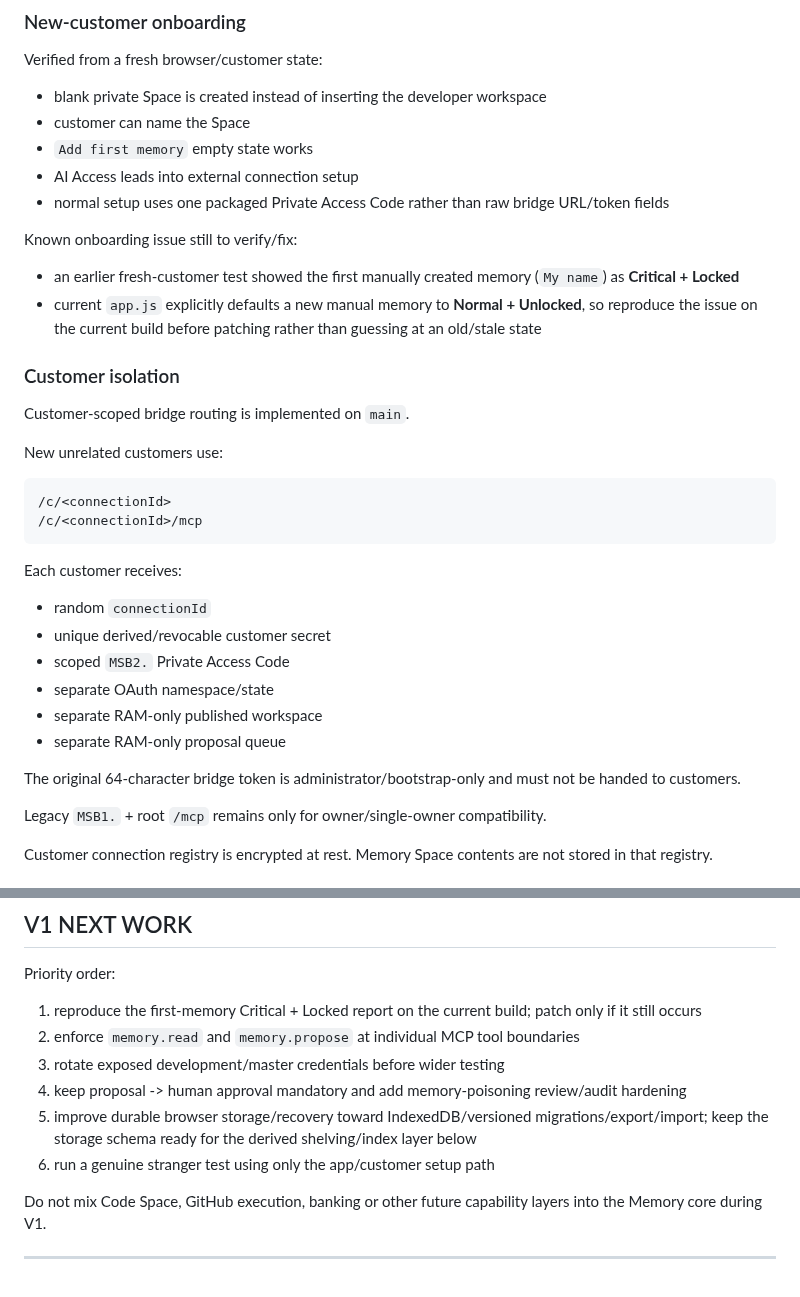
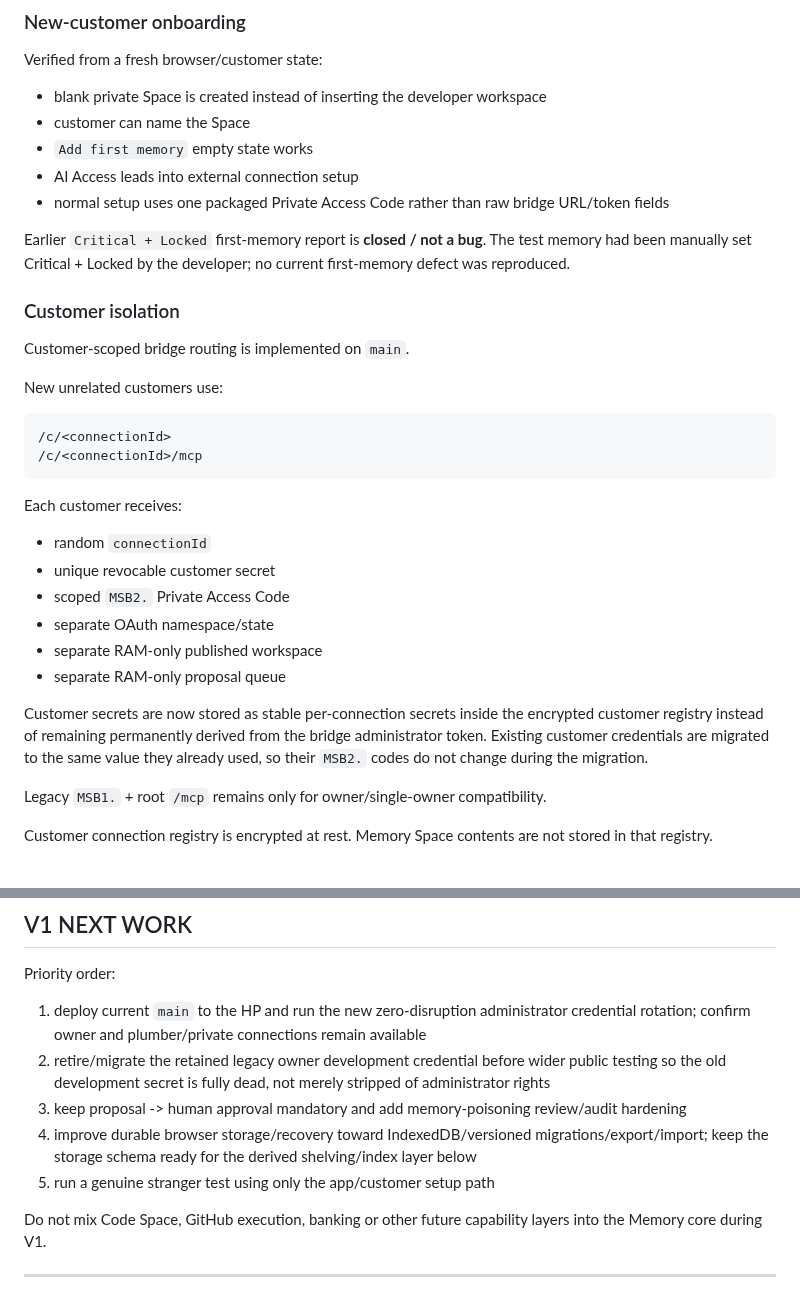
Before and after one commit to 999nike/memory-app, a Markdown page: V1_LEDGER.md, 2 parts joined by grey strips. GitHub-like rendering.

```diff
--- a/V1_LEDGER.md
+++ b/V1_LEDGER.md
@@ -49,10 +49,7 @@ Verified from a fresh browser/customer state:
 - AI Access leads into external connection setup
 - normal setup uses one packaged Private Access Code rather than raw bridge URL/token fields
 
-Known onboarding issue still to verify/fix:
-
-- an earlier fresh-customer test showed the first manually created memory (`My name`) as **Critical + Locked**
-- current `app.js` explicitly defaults a new manual memory to **Normal + Unlocked**, so reproduce the issue on the current build before patching rather than guessing at an old/stale state
+Earlier `Critical + Locked` first-memory report is **closed / not a bug**. The test memory had been manually set Critical + Locked by the developer; no current first-memory defect was reproduced.
 
 ### Customer isolation
 
@@ -68,13 +65,13 @@ New unrelated customers use:
 Each customer receives:
 
 - random `connectionId`
-- unique derived/revocable customer secret
+- unique revocable customer secret
 - scoped `MSB2.` Private Access Code
 - separate OAuth namespace/state
 - separate RAM-only published workspace
 - separate RAM-only proposal queue
 
-The original 64-character bridge token is administrator/bootstrap-only and must not be handed to customers.
+Customer secrets are now stored as stable per-connection secrets inside the encrypted customer registry instead of remaining permanently derived from the bridge administrator token. Existing customer credentials are migrated to the same value they already used, so their `MSB2.` codes do not change during the migration.
 
 Legacy `MSB1.` + root `/mcp` remains only for owner/single-owner compatibility.
 
@@ -233,12 +281,11 @@ Current known callback support includes Claude after commit:
 
 Priority order:
 
-1. reproduce the first-memory Critical + Locked report on the current build; patch only if it still occurs
-2. enforce `memory.read` and `memory.propose` at individual MCP tool boundaries
-3. rotate exposed development/master credentials before wider testing
-4. keep proposal -> human approval mandatory and add memory-poisoning review/audit hardening
-5. improve durable browser storage/recovery toward IndexedDB/versioned migrations/export/import; keep the storage schema ready for the derived shelving/index layer below
-6. run a genuine stranger test using only the app/customer setup path
+1. deploy current `main` to the HP and run the new zero-disruption administrator credential rotation; confirm owner and plumber/private connections remain available
+2. retire/migrate the retained legacy owner development credential before wider public testing so the old development secret is fully dead, not merely stripped of administrator rights
+3. keep proposal -> human approval mandatory and add memory-poisoning review/audit hardening
+4. improve durable browser storage/recovery toward IndexedDB/versioned migrations/export/import; keep the storage schema ready for the derived shelving/index layer below
+5. run a genuine stranger test using only the app/customer setup path
 
 Do not mix Code Space, GitHub execution, banking or other future capability layers into the Memory core during V1.
 
```
Also changed, not shown: other parts of V1_LEDGER.md (+51 -0 lines).
